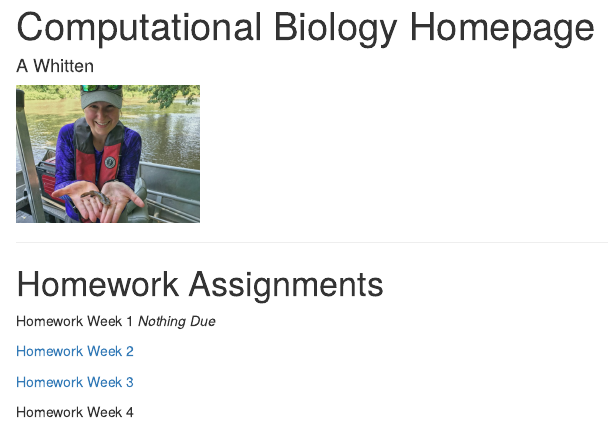
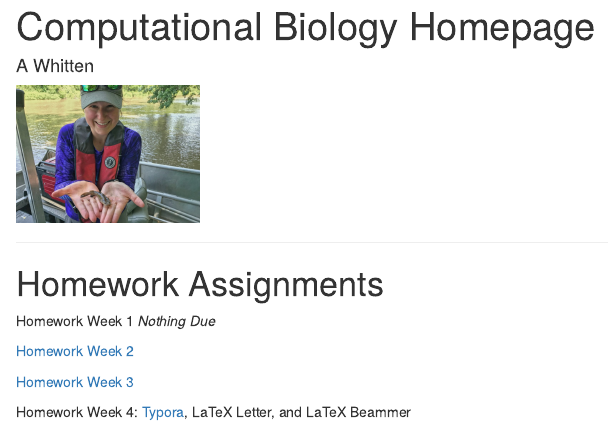
Before and after one commit to alwhitten/whittenBio381, an R Markdown document (index.Rmd): the page in a window 1100 px wide, from its top. Rendered offline with R 4.5, knitr and Pandoc, with nearby package versions; drawn as R Markdown's standard HTML page in place of the format the file asks for.

Commit message:
add homework4 Typora

```diff
--- a/index.Rmd
+++ b/index.Rmd
@@ -19,4 +19,6 @@ Homework Week 1 *Nothing Due*
 
 [Homework Week 3](Homework3.html)
 
-Homework Week 4
+Homework Week 4: [Typora](file:///C:/Users/Kris/Documents/Computational%20Biology_R/Homeworks/HW4_Typora_Webpage.html),
+LaTeX Letter, and
+LaTeX Beammer
```
Also changed, not shown: index.html.
